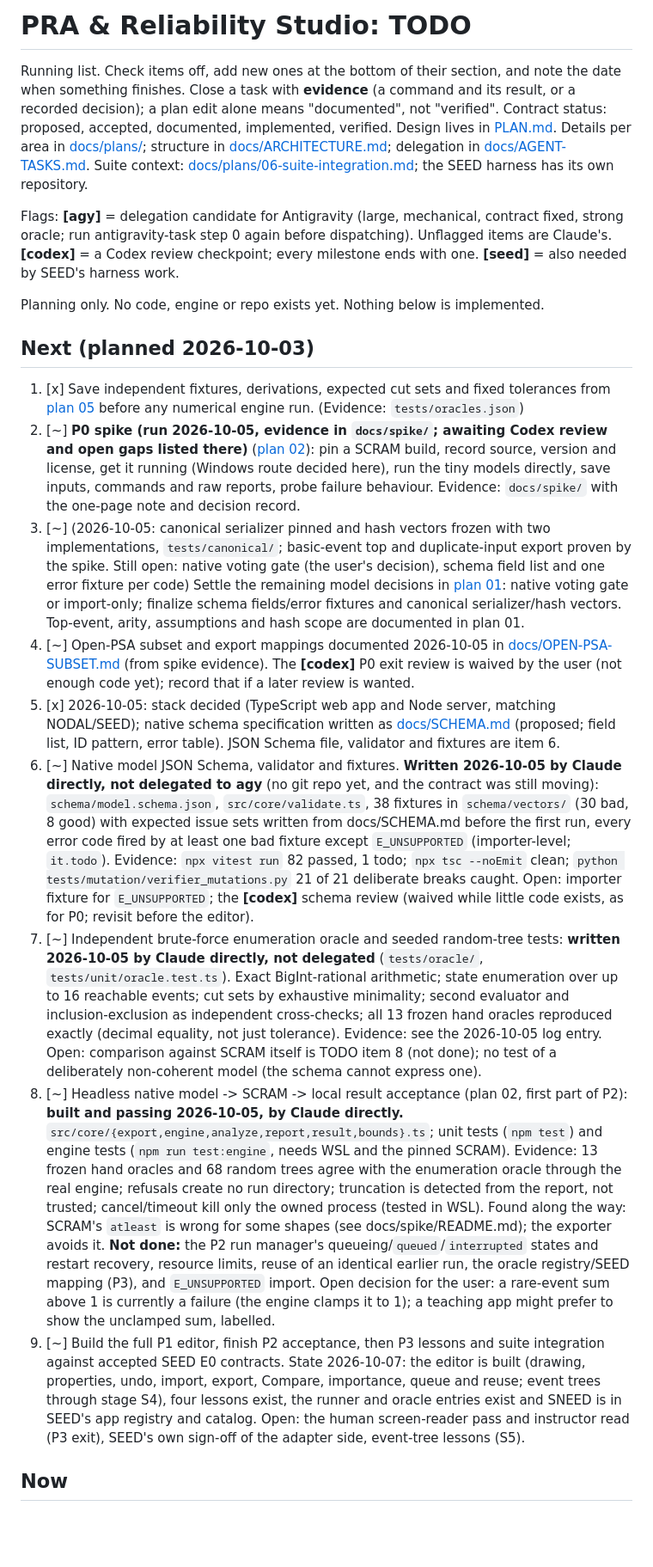
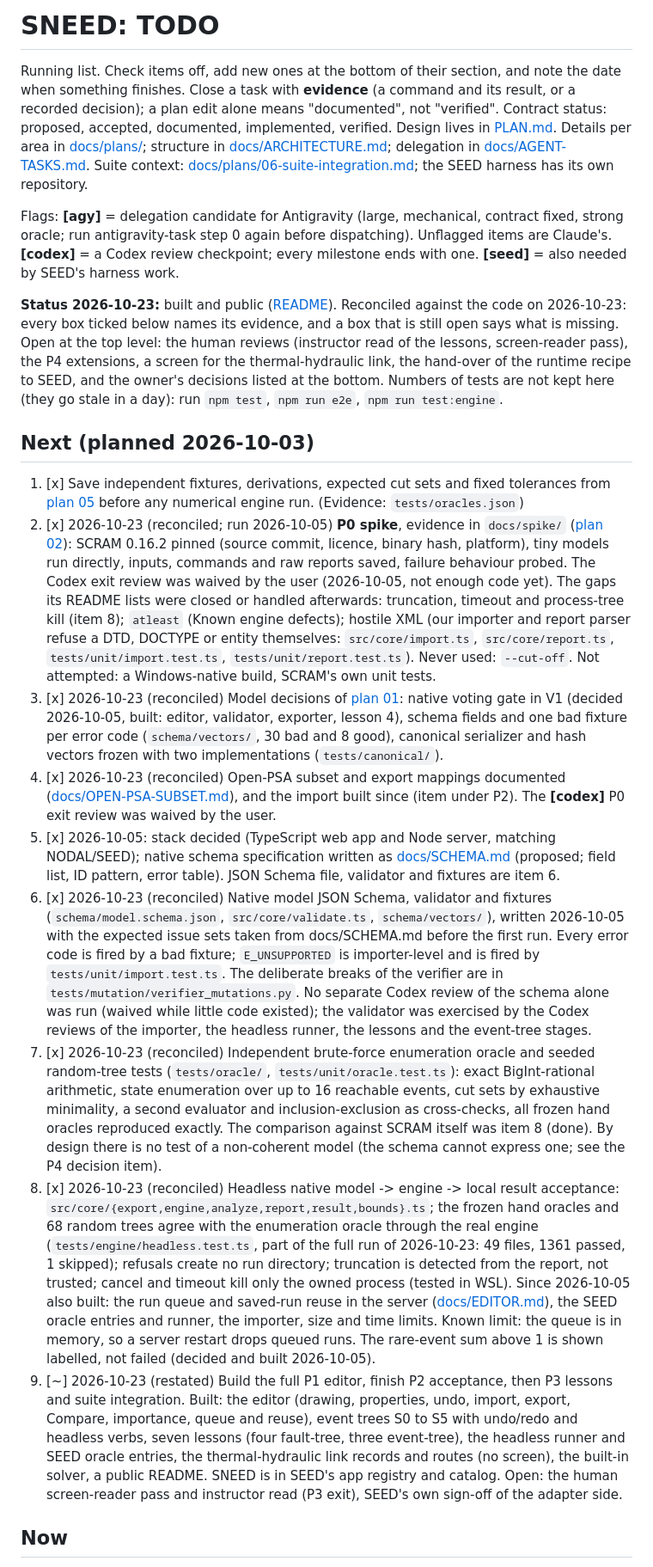
Before and after one commit to bluetyde/sneed, a Markdown page: TODO.md, the part around one of its changes. Shown at 86% size. Drawn GitHub-style; blank space fills up the shorter version.

```diff
--- a/TODO.md
+++ b/TODO.md
@@ -1,23 +1,23 @@
-# PRA & Reliability Studio: TODO
+# SNEED: TODO
 
 Running list. Check items off, add new ones at the bottom of their section, and note the date when something finishes. Close a task with **evidence** (a command and its result, or a recorded decision); a plan edit alone means "documented", not "verified". Contract status: proposed, accepted, documented, implemented, verified.
 Design lives in [PLAN.md](PLAN.md). Details per area in [docs/plans/](docs/plans/); structure in [docs/ARCHITECTURE.md](docs/ARCHITECTURE.md); delegation in [docs/AGENT-TASKS.md](docs/AGENT-TASKS.md). Suite context: [docs/plans/06-suite-integration.md](docs/plans/06-suite-integration.md); the SEED harness has its own repository.
 
 Flags: **[agy]** = delegation candidate for Antigravity (large, mechanical, contract fixed, strong oracle; run antigravity-task step 0 again before dispatching). Unflagged items are Claude's. **[codex]** = a Codex review checkpoint; every milestone ends with one. **[seed]** = also needed by SEED's harness work.
 
-Planning only. No code, engine or repo exists yet. Nothing below is implemented.
+**Status 2026-10-23:** built and public ([README](README.md)). Reconciled against the code on 2026-10-23: every box ticked below names its evidence, and a box that is still open says what is missing. Open at the top level: the human reviews (instructor read of the lessons, screen-reader pass), the P4 extensions, a screen for the thermal-hydraulic link, the hand-over of the runtime recipe to SEED, and the owner's decisions listed at the bottom. Numbers of tests are not kept here (they go stale in a day): run `npm test`, `npm run e2e`, `npm run test:engine`.
 
 ## Next (planned 2026-10-03)
 
 1. [x] Save independent fixtures, derivations, expected cut sets and fixed tolerances from [plan 05](docs/plans/05-verification.md) before any numerical engine run. (Evidence: `tests/oracles.json`)
-2. [~] **P0 spike (run 2026-10-05, evidence in `docs/spike/`; awaiting Codex review and open gaps listed there)** ([plan 02](docs/plans/02-engine-and-adapter.md)): pin a SCRAM build, record source, version and license, get it running (Windows route decided here), run the tiny models directly, save inputs, commands and raw reports, probe failure behaviour. Evidence: `docs/spike/` with the one-page note and decision record.
-3. [~] (2026-10-05: canonical serializer pinned and hash vectors frozen with two implementations, `tests/canonical/`; basic-event top and duplicate-input export proven by the spike. Still open: native voting gate (the user's decision), schema field list and one error fixture per code) Settle the remaining model decisions in [plan 01](docs/plans/01-model-and-semantics.md): native voting gate or import-only; finalize schema fields/error fixtures and canonical serializer/hash vectors. Top-event, arity, assumptions and hash scope are documented in plan 01.
-4. [~] Open-PSA subset and export mappings documented 2026-10-05 in [docs/OPEN-PSA-SUBSET.md](docs/OPEN-PSA-SUBSET.md) (from spike evidence). The **[codex]** P0 exit review is waived by the user (not enough code yet); record that if a later review is wanted.
+2. [x] 2026-10-23 (reconciled; run 2026-10-05) **P0 spike**, evidence in `docs/spike/` ([plan 02](docs/plans/02-engine-and-adapter.md)): SCRAM 0.16.2 pinned (source commit, licence, binary hash, platform), tiny models run directly, inputs, commands and raw reports saved, failure behaviour probed. The Codex exit review was waived by the user (2026-10-05, not enough code yet). The gaps its README lists were closed or handled afterwards: truncation, timeout and process-tree kill (item 8); `atleast` (Known engine defects); hostile XML (our importer and report parser refuse a DTD, DOCTYPE or entity themselves: `src/core/import.ts`, `src/core/report.ts`, `tests/unit/import.test.ts`, `tests/unit/report.test.ts`). Never used: `--cut-off`. Not attempted: a Windows-native build, SCRAM's own unit tests.
+3. [x] 2026-10-23 (reconciled) Model decisions of [plan 01](docs/plans/01-model-and-semantics.md): native voting gate in V1 (decided 2026-10-05, built: editor, validator, exporter, lesson 4), schema fields and one bad fixture per error code (`schema/vectors/`, 30 bad and 8 good), canonical serializer and hash vectors frozen with two implementations (`tests/canonical/`).
+4. [x] 2026-10-23 (reconciled) Open-PSA subset and export mappings documented ([docs/OPEN-PSA-SUBSET.md](docs/OPEN-PSA-SUBSET.md)), and the import built since (item under P2). The **[codex]** P0 exit review was waived by the user.
 5. [x] 2026-10-05: stack decided (TypeScript web app and Node server, matching NODAL/SEED); native schema specification written as [docs/SCHEMA.md](docs/SCHEMA.md) (proposed; field list, ID pattern, error table). JSON Schema file, validator and fixtures are item 6.
-6. [~] Native model JSON Schema, validator and fixtures. **Written 2026-10-05 by Claude directly, not delegated to agy** (no git repo yet, and the contract was still moving): `schema/model.schema.json`, `src/core/validate.ts`, 38 fixtures in `schema/vectors/` (30 bad, 8 good) with expected issue sets written from docs/SCHEMA.md before the first run, every error code fired by at least one bad fixture except `E_UNSUPPORTED` (importer-level; `it.todo`). Evidence: `npx vitest run` 82 passed, 1 todo; `npx tsc --noEmit` clean; `python tests/mutation/verifier_mutations.py` 21 of 21 deliberate breaks caught. Open: importer fixture for `E_UNSUPPORTED`; the **[codex]** schema review (waived while little code exists, as for P0; revisit before the editor).
-7. [~] Independent brute-force enumeration oracle and seeded random-tree tests: **written 2026-10-05 by Claude directly, not delegated** (`tests/oracle/`, `tests/unit/oracle.test.ts`). Exact BigInt-rational arithmetic; state enumeration over up to 16 reachable events; cut sets by exhaustive minimality; second evaluator and inclusion-exclusion as independent cross-checks; all 13 frozen hand oracles reproduced exactly (decimal equality, not just tolerance). Evidence: see the 2026-10-05 log entry. Open: comparison against SCRAM itself is TODO item 8 (not done); no test of a deliberately non-coherent model (the schema cannot express one).
-8. [~] Headless native model -> SCRAM -> local result acceptance (plan 02, first part of P2): **built and passing 2026-10-05, by Claude directly.** `src/core/{export,engine,analyze,report,result,bounds}.ts`; unit tests (`npm test`) and engine tests (`npm run test:engine`, needs WSL and the pinned SCRAM). Evidence: 13 frozen hand oracles and 68 random trees agree with the enumeration oracle through the real engine; refusals create no run directory; truncation is detected from the report, not trusted; cancel/timeout kill only the owned process (tested in WSL). Found along the way: SCRAM's `atleast` is wrong for some shapes (see docs/spike/README.md); the exporter avoids it. **Not done:** the P2 run manager's queueing/`queued`/`interrupted` states and restart recovery, resource limits, reuse of an identical earlier run, the oracle registry/SEED mapping (P3), and `E_UNSUPPORTED` import. Open decision for the user: a rare-event sum above 1 is currently a failure (the engine clamps it to 1); a teaching app might prefer to show the unclamped sum, labelled.
-9. [~] Build the full P1 editor, finish P2 acceptance, then P3 lessons and suite integration against accepted SEED E0 contracts. State 2026-10-07: the editor is built (drawing, properties, undo, import, export, Compare, importance, queue and reuse; event trees through stage S4), four lessons exist, the runner and oracle entries exist and SNEED is in SEED's app registry and catalog. Open: the human screen-reader pass and instructor read (P3 exit), SEED's own sign-off of the adapter side, event-tree lessons (S5).
+6. [x] 2026-10-23 (reconciled) Native model JSON Schema, validator and fixtures (`schema/model.schema.json`, `src/core/validate.ts`, `schema/vectors/`), written 2026-10-05 with the expected issue sets taken from docs/SCHEMA.md before the first run. Every error code is fired by a bad fixture; `E_UNSUPPORTED` is importer-level and is fired by `tests/unit/import.test.ts`. The deliberate breaks of the verifier are in `tests/mutation/verifier_mutations.py`. No separate Codex review of the schema alone was run (waived while little code existed); the validator was exercised by the Codex reviews of the importer, the headless runner, the lessons and the event-tree stages.
+7. [x] 2026-10-23 (reconciled) Independent brute-force enumeration oracle and seeded random-tree tests (`tests/oracle/`, `tests/unit/oracle.test.ts`): exact BigInt-rational arithmetic, state enumeration over up to 16 reachable events, cut sets by exhaustive minimality, a second evaluator and inclusion-exclusion as cross-checks, all frozen hand oracles reproduced exactly. The comparison against SCRAM itself was item 8 (done). By design there is no test of a non-coherent model (the schema cannot express one; see the P4 decision item).
+8. [x] 2026-10-23 (reconciled) Headless native model -> engine -> local result acceptance: `src/core/{export,engine,analyze,report,result,bounds}.ts`; the frozen hand oracles and 68 random trees agree with the enumeration oracle through the real engine (`tests/engine/headless.test.ts`, part of the full run of 2026-10-23: 49 files, 1361 passed, 1 skipped); refusals create no run directory; truncation is detected from the report, not trusted; cancel and timeout kill only the owned process (tested in WSL). Since 2026-10-05 also built: the run queue and saved-run reuse in the server ([docs/EDITOR.md](docs/EDITOR.md)), the SEED oracle entries and runner, the importer, size and time limits. Known limit: the queue is in memory, so a server restart drops queued runs. The rare-event sum above 1 is shown labelled, not failed (decided and built 2026-10-05).
+9. [~] 2026-10-23 (restated) Build the full P1 editor, finish P2 acceptance, then P3 lessons and suite integration. Built: the editor (drawing, properties, undo, import, export, Compare, importance, queue and reuse), event trees S0 to S5 with undo/redo and headless verbs, seven lessons (four fault-tree, three event-tree), the headless runner and SEED oracle entries, the thermal-hydraulic link records and routes (no screen), the built-in solver, a public README. SNEED is in SEED's app registry and catalog. Open: the human screen-reader pass and instructor read (P3 exit), SEED's own sign-off of the adapter side.
 
 ## Now
 
```
Also changed, not shown: other parts of TODO.md (+34 -31 lines).
